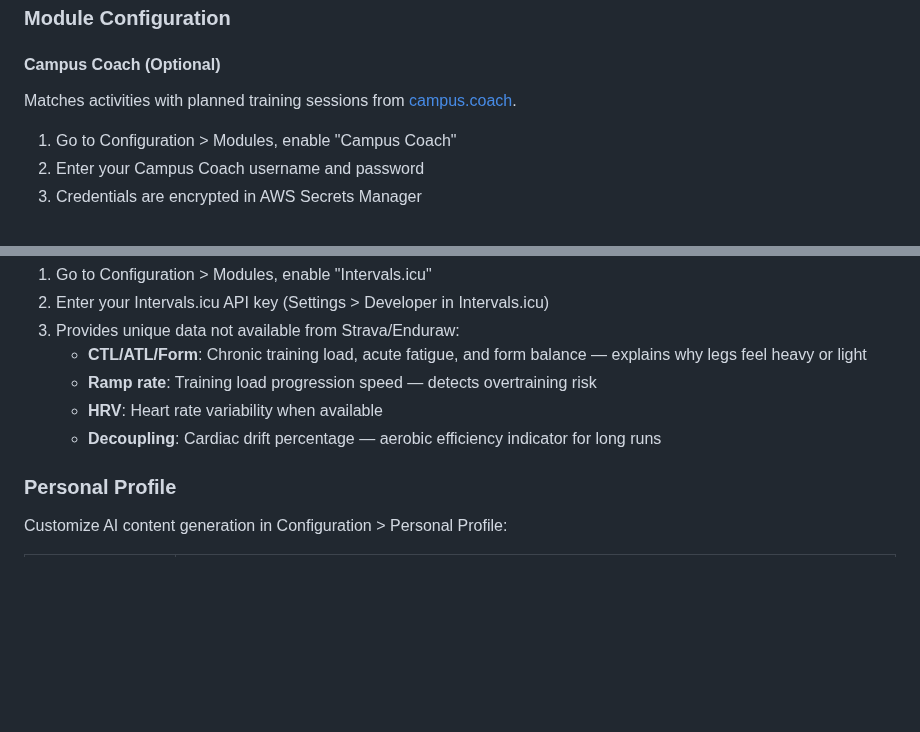
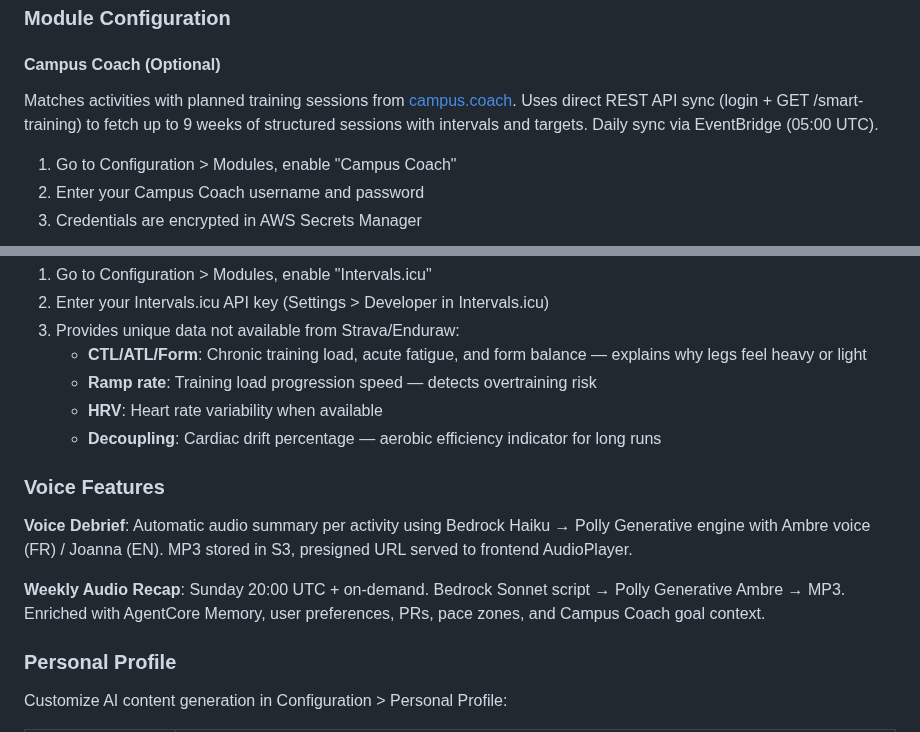
Before and after one commit to el-pedrito/strava-ai-boost, a Markdown page: README.md, 2 parts joined by grey strips. GitHub-like rendering; blank space fills up the shorter version.

Commit message:
docs: final comprehensive update - README (voice features, Campus API), ROADMAP (backward compat)

```diff
--- a/README.md
+++ b/README.md
@@ -107,7 +107,7 @@ The frontend is hosted on CloudFront with Cognito authentication:
 
 #### Campus Coach (Optional)
 
-Matches activities with planned training sessions from [campus.coach](https://campus.coach).
+Matches activities with planned training sessions from [campus.coach](https://campus.coach). Uses direct REST API sync (login + GET /smart-training) to fetch up to 9 weeks of structured sessions with intervals and targets. Daily sync via EventBridge (05:00 UTC).
 
 1. Go to Configuration > Modules, enable "Campus Coach"
 2. Enter your Campus Coach username and password
@@ -132,6 +132,12 @@ Fitness/fatigue context from [Intervals.icu](https://intervals.icu) training ana
    - **Ramp rate**: Training load progression speed — detects overtraining risk
    - **HRV**: Heart rate variability when available
    - **Decoupling**: Cardiac drift percentage — aerobic efficiency indicator for long runs
+
+### Voice Features
+
+**Voice Debrief**: Automatic audio summary per activity using Bedrock Haiku → Polly Generative engine with Ambre voice (FR) / Joanna (EN). MP3 stored in S3, presigned URL served to frontend AudioPlayer.
+
+**Weekly Audio Recap**: Sunday 20:00 UTC + on-demand. Bedrock Sonnet script → Polly Generative Ambre → MP3. Enriched with AgentCore Memory, user preferences, PRs, pace zones, and Campus Coach goal context.
 
 ### Personal Profile
 
```
Also changed, not shown: docs/ROADMAP.md (+1 -0 lines).
